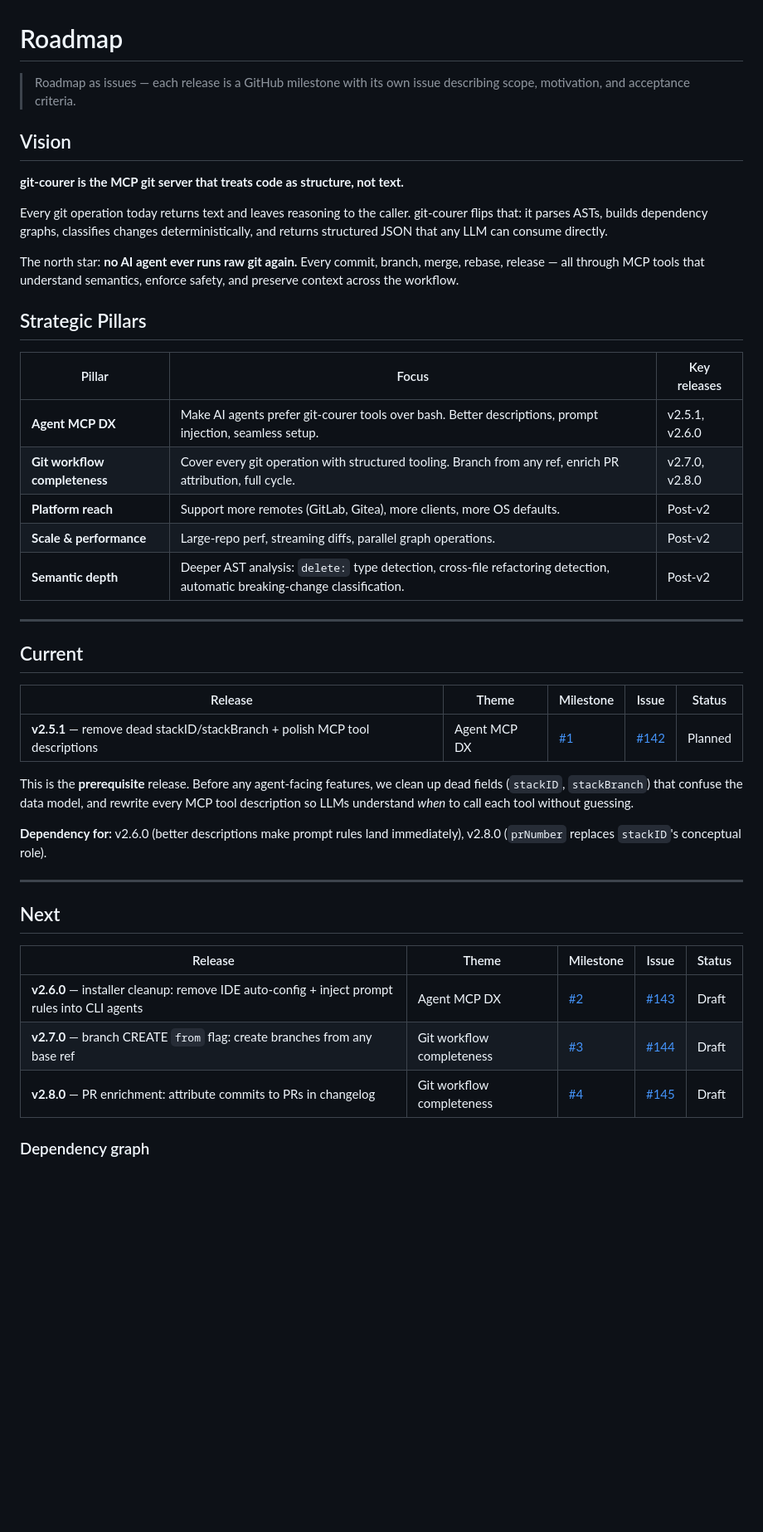
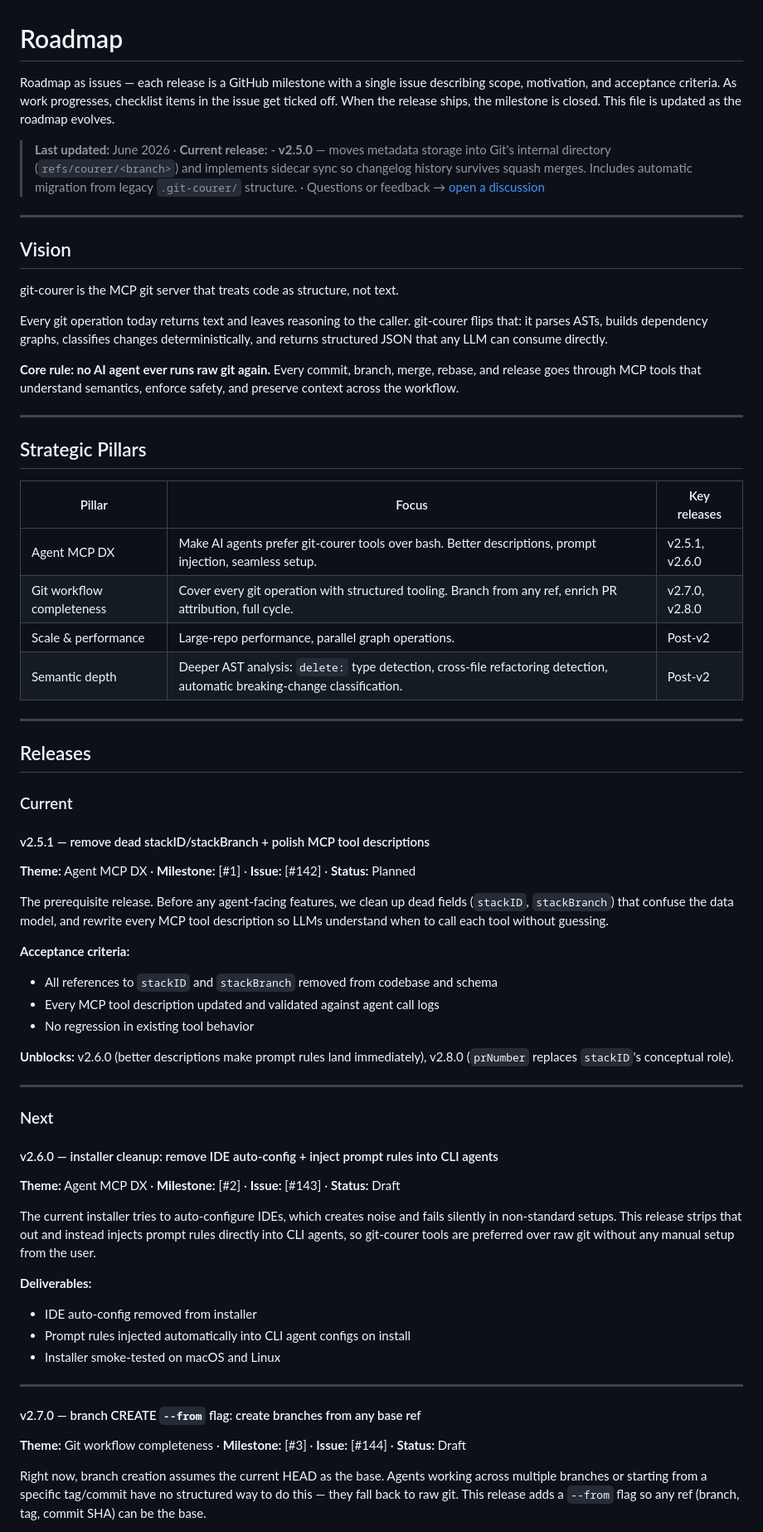
Before and after one commit to Alejandro-M-P/git-courer, a Markdown page: ROADMAP.md, the part around one of its changes. Shown at 83% size. GitHub-like rendering; blank space fills up the shorter version.

```diff
--- a/ROADMAP.md
+++ b/ROADMAP.md
@@ -1,45 +1,66 @@
 # Roadmap
 
-> Roadmap as issues — each release is a GitHub milestone with its own issue describing scope, motivation, and acceptance criteria.
+Roadmap as issues — each release is a GitHub milestone with a single issue describing scope, motivation, and acceptance criteria. As work progresses, checklist items in the issue get ticked off. When the release ships, the milestone is closed. This file is updated as the roadmap evolves.
+
+> **Last updated:** June 2026 · **Current release:** - **v2.5.0** — moves metadata storage into Git's internal directory (`refs/courer/<branch>`) and implements sidecar sync so changelog history survives squash merges. Includes automatic migration from legacy `.git-courer/` structure. · Questions or feedback → [open a discussion](../../discussions)
+
+---
 
 ## Vision
 
-**git-courer is the MCP git server that treats code as structure, not text.**
+git-courer is the MCP git server that treats code as structure, not text.
 
 Every git operation today returns text and leaves reasoning to the caller. git-courer flips that: it parses ASTs, builds dependency graphs, classifies changes deterministically, and returns structured JSON that any LLM can consume directly.
 
-The north star: **no AI agent ever runs raw git again.** Every commit, branch, merge, rebase, release — all through MCP tools that understand semantics, enforce safety, and preserve context across the workflow.
+**Core rule: no AI agent ever runs raw git again.** Every commit, branch, merge, rebase, and release goes through MCP tools that understand semantics, enforce safety, and preserve context across the workflow.
+
+---
 
 ## Strategic Pillars
 
 | Pillar | Focus | Key releases |
-|--------|-------|--------------|
-| **Agent MCP DX** | Make AI agents prefer git-courer tools over bash. Better descriptions, prompt injection, seamless setup. | v2.5.1, v2.6.0 |
-| **Git workflow completeness** | Cover every git operation with structured tooling. Branch from any ref, enrich PR attribution, full cycle. | v2.7.0, v2.8.0 |
-| **Platform reach** | Support more remotes (GitLab, Gitea), more clients, more OS defaults. | Post-v2 |
-| **Scale & performance** | Large-repo perf, streaming diffs, parallel graph operations. | Post-v2 |
-| **Semantic depth** | Deeper AST analysis: `delete:` type detection, cross-file refactoring detection, automatic breaking-change classification. | Post-v2 |
+|---|---|---|
+| Agent MCP DX | Make AI agents prefer git-courer tools over bash. Better descriptions, prompt injection, seamless setup. | v2.5.1, v2.6.0 |
+| Git workflow completeness | Cover every git operation with structured tooling. Branch from any ref, enrich PR attribution, full cycle. | v2.7.0, v2.8.0 |
+| Scale & performance | Large-repo performance, parallel graph operations. | Post-v2 |
+| Semantic depth | Deeper AST analysis: `delete:` type detection, cross-file refactoring detection, automatic breaking-change classification. | Post-v2 |
 
 ---
 
-## Current
+## Releases
 
-| Release | Theme | Milestone | Issue | Status |
-|---------|-------|-----------|-------|--------|
-| **v2.5.1** — remove dead stackID/stackBranch + polish MCP tool descriptions | Agent MCP DX | [#1](https://github.com/blak0p/git-courer/milestone/1) | [#142](https://github.com/blak0p/git-courer/issues/142) | Planned |
+### Current
 
-This is the **prerequisite** release. Before any agent-facing features, we clean up dead fields (`stackID`, `stackBranch`) that confuse the data model, and rewrite every MCP tool description so LLMs understand *when* to call each tool without guessing.
+#### v2.5.1 — remove dead stackID/stackBranch + polish MCP tool descriptions
+**Theme:** Agent MCP DX · **Milestone:** [#1] · **Issue:** [#142] · **Status:** Planned
 
-**Dependency for:** v2.6.0 (better descriptions make prompt rules land immediately), v2.8.0 (`prNumber` replaces `stackID`'s conceptual role).
+The prerequisite release. Before any agent-facing features, we clean up dead fields (`stackID`, `stackBranch`) that confuse the data model, and rewrite every MCP tool description so LLMs understand when to call each tool without guessing.
+
+**Acceptance criteria:**
+- All references to `stackID` and `stackBranch` removed from codebase and schema
+- Every MCP tool description updated and validated against agent call logs
+- No regression in existing tool behavior
+
+**Unblocks:** v2.6.0 (better descriptions make prompt rules land immediately), v2.8.0 (`prNumber` replaces `stackID`'s conceptual role).
 
 ---
 
-## Next
+### Next
 
-| Release | Theme | Milestone | Issue | Status |
-|---------|-------|-----------|-------|--------|
-| **v2.6.0** — installer cleanup: remove IDE auto-config + inject prompt rules into CLI agents | Agent MCP DX | [#2](https://github.com/blak0p/git-courer/milestone/2) | [#143](https://github.com/blak0p/git-courer/issues/143) | Draft |
-| **v2.7.0** — branch CREATE `from` flag: create branches from any base ref | Git workflow completeness | [#3](https://github.com/blak0p/git-courer/milestone/3) | [#144](https://github.com/blak0p/git-courer/issues/144) | Draft |
-| **v2.8.0** — PR enrichment: attribute commits to PRs in changelog | Git workflow completeness | [#4](https://github.com/blak0p/git-courer/milestone/4) | [#145](https://github.com/blak0p/git-courer/issues/145) | Draft |
+#### v2.6.0 — installer cleanup: remove IDE auto-config + inject prompt rules into CLI agents
+**Theme:** Agent MCP DX · **Milestone:** [#2] · **Issue:** [#143] · **Status:** Draft
 
-### Dependency graph
+The current installer tries to auto-configure IDEs, which creates noise and fails silently in non-standard setups. This release strips that out and instead injects prompt rules directly into CLI agents, so git-courer tools are preferred over raw git without any manual setup from the user.
+
+**Deliverables:**
+- IDE auto-config removed from installer
+- Prompt rules injected automatically into CLI agent configs on install
+- Installer smoke-tested on macOS and Linux
+
+---
+
+#### v2.7.0 — branch CREATE `--from` flag: create branches from any base ref
+**Theme:** Git workflow completeness · **Milestone:** [#3] · **Issue:** [#144] · **Status:** Draft
+
+Right now, branch creation assumes the current HEAD as the base. Agents working across multiple branches or starting from a specific tag/commit have no structured way to do this — they fall back to raw git. This release adds a `--from` flag so any ref (branch, tag, commit SHA) can be the base.
+
```
Also changed, not shown: other parts of ROADMAP.md (+32 -25 lines).
